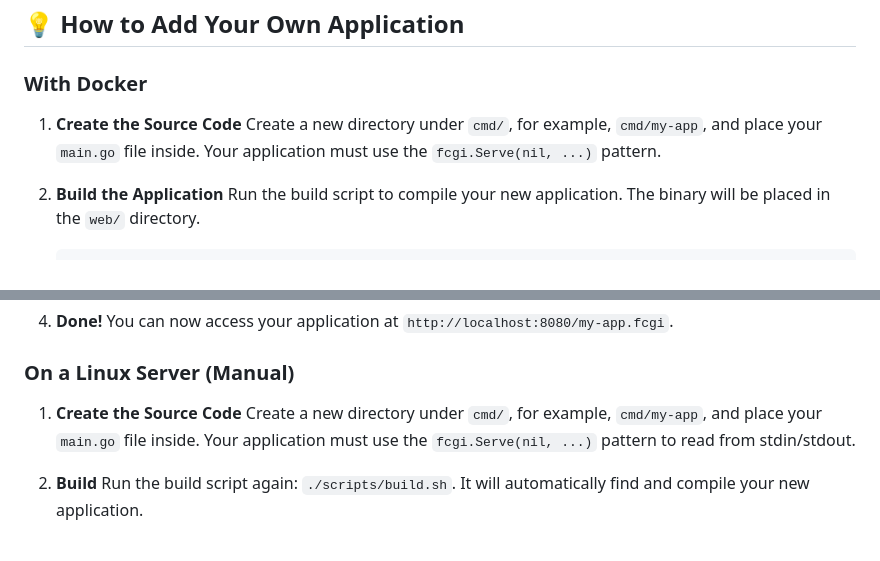
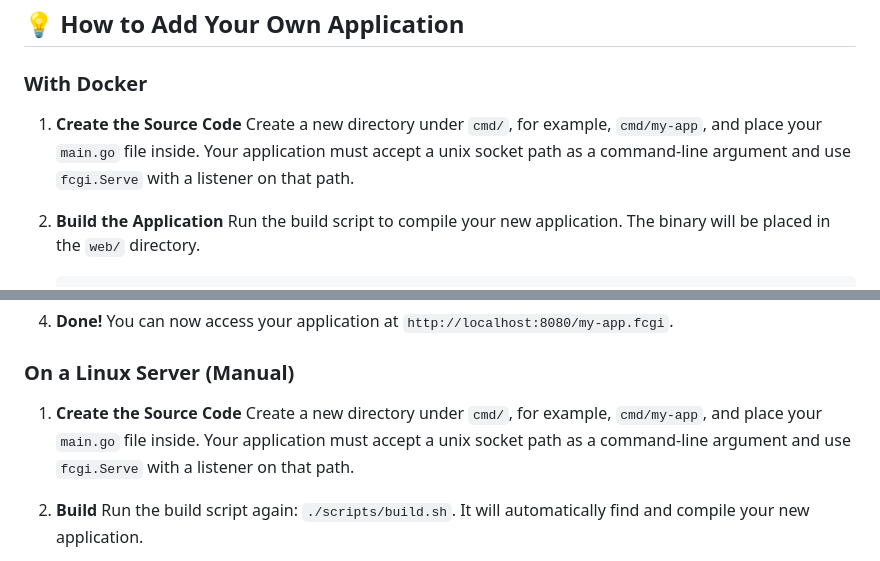
Before and after one commit to fourdollars/go-playground, a Markdown page: fcgi-spawner/README.md, 2 parts joined by grey strips. Rendered like a GitHub page.

Commit message:
Correct the FastCGI usage in README.md.

```diff
--- a/fcgi-spawner/README.md
+++ b/fcgi-spawner/README.md
@@ -180,7 +180,7 @@ curl -X POST -H "Content-Type: application/json" -d '{"key": "value"}' http://<y
 ### With Docker
 
 1.  **Create the Source Code**
-    Create a new directory under `cmd/`, for example, `cmd/my-app`, and place your `main.go` file inside. Your application must use the `fcgi.Serve(nil, ...)` pattern.
+    Create a new directory under `cmd/`, for example, `cmd/my-app`, and place your `main.go` file inside. Your application must accept a unix socket path as a command-line argument and use `fcgi.Serve` with a listener on that path.
 
 2.  **Build the Application**
     Run the build script to compile your new application. The binary will be placed in the `web/` directory.
@@ -201,7 +201,7 @@ curl -X POST -H "Content-Type: application/json" -d '{"key": "value"}' http://<y
 ### On a Linux Server (Manual)
 
 1.  **Create the Source Code**
-    Create a new directory under `cmd/`, for example, `cmd/my-app`, and place your `main.go` file inside. Your application must use the `fcgi.Serve(nil, ...)` pattern to read from stdin/stdout.
+    Create a new directory under `cmd/`, for example, `cmd/my-app`, and place your `main.go` file inside. Your application must accept a unix socket path as a command-line argument and use `fcgi.Serve` with a listener on that path.
 
 2.  **Build**
     Run the build script again: `./scripts/build.sh`. It will automatically find and compile your new application.
```
